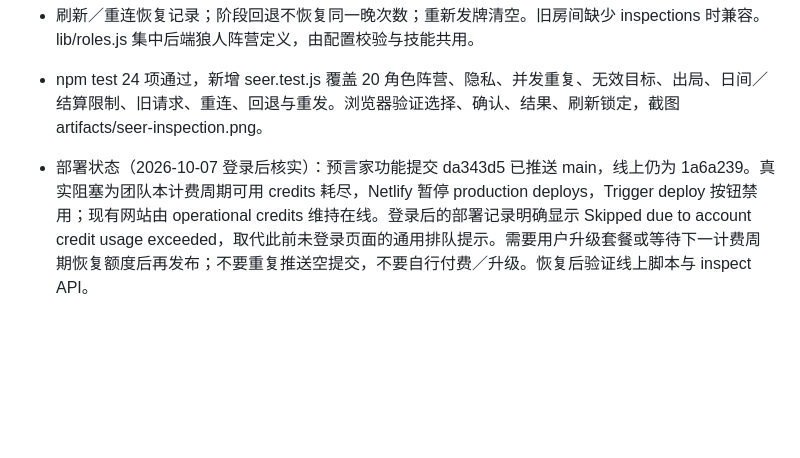
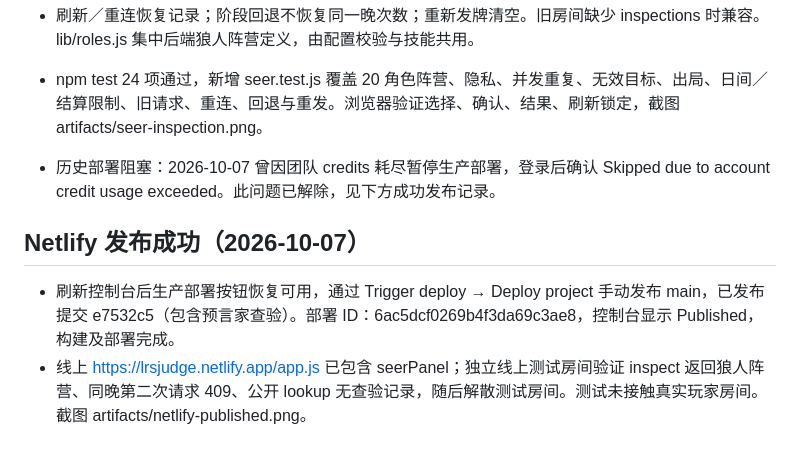
Before and after one commit to 6VSOFT/LRS_JUDGE, a Markdown page: handoff.md, the part around the change. Rendered like a GitHub page; blank space fills up the shorter version.

Commit message:
Record successful Netlify seer deployment [skip ci]

```diff
--- a/handoff.md
+++ b/handoff.md
@@ -183,4 +183,9 @@
 - 刷新／重连恢复记录；阶段回退不恢复同一晚次数；重新发牌清空。旧房间缺少 inspections 时兼容。lib/roles.js 集中后端狼人阵营定义，由配置校验与技能共用。
 - npm test 24 项通过，新增 seer.test.js 覆盖 20 角色阵营、隐私、并发重复、无效目标、出局、日间／结算限制、旧请求、重连、回退与重发。浏览器验证选择、确认、结果、刷新锁定，截图 artifacts/seer-inspection.png。
 
-- 部署状态（2026-10-07 登录后核实）：预言家功能提交 da343d5 已推送 main，线上仍为 1a6a239。真实阻塞为团队本计费周期可用 credits 耗尽，Netlify 暂停 production deploys，Trigger deploy 按钮禁用；现有网站由 operational credits 维持在线。登录后的部署记录明确显示 Skipped due to account credit usage exceeded，取代此前未登录页面的通用排队提示。需要用户升级套餐或等待下一计费周期恢复额度后再发布；不要重复推送空提交，不要自行付费／升级。恢复后验证线上脚本与 inspect API。
+- 历史部署阻塞：2026-10-07 曾因团队 credits 耗尽暂停生产部署，登录后确认 Skipped due to account credit usage exceeded。此问题已解除，见下方成功发布记录。
+
+## Netlify 发布成功（2026-10-07）
+
+- 刷新控制台后生产部署按钮恢复可用，通过 Trigger deploy → Deploy project 手动发布 main，已发布提交 e7532c5（包含预言家查验）。部署 ID：6ac5dcf0269b4f3da69c3ae8，控制台显示 Published，构建及部署完成。
+- 线上 https://lrsjudge.netlify.app/app.js 已包含 seerPanel；独立线上测试房间验证 inspect 返回狼人阵营、同晚第二次请求 409、公开 lookup 无查验记录，随后解散测试房间。测试未接触真实玩家房间。截图 artifacts/netlify-published.png。
```
